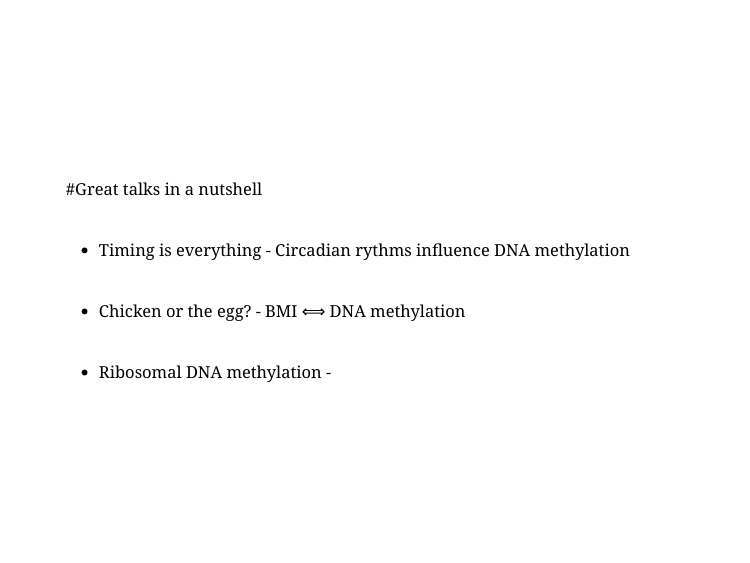
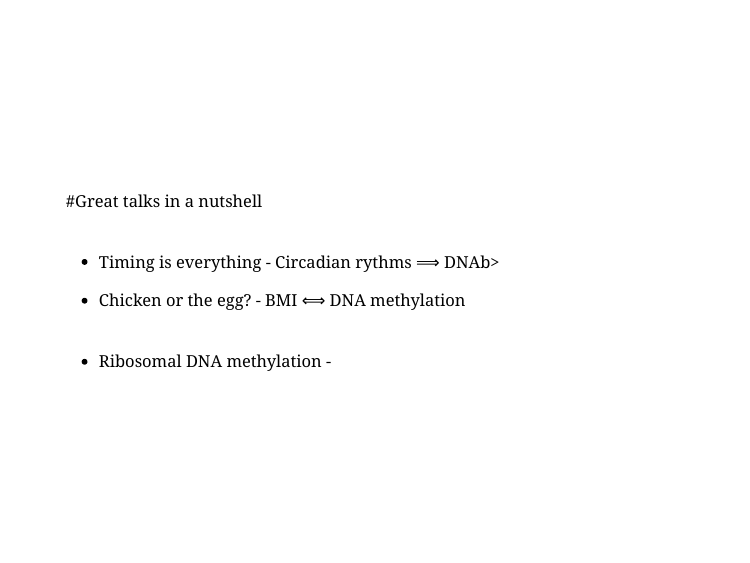
Before and after one commit to jonellevillar/Martens_meeting, an R Markdown document (Martens_meeting_Jan13.Rmd): page 3 of 7. The pictures show the slides in the output file Martens_meeting_Jan13.html that the author committed with the source; the slides are laid out offline by our stand-in for remark.js, each with all of its steps uncovered, in fonts that may differ from those the slides ask for, and without slide numbers, shadows or browser add-ons; a font, style sheet, LaTeX package, included part or bibliography that could not be used is replaced or left out.

Commit message:
nutshell

```diff
--- a/Martens_meeting_Jan13.Rmd
+++ b/Martens_meeting_Jan13.Rmd
@@ -32,7 +32,7 @@ class: middle, left
 #Great talks in a nutshell<br /> <br />
 
 .Large[
--  Timing is everything - Circadian rythms influence DNA methylation<br /> <br />
+-  Timing is everything - Circadian rythms ⟹   DNAb>      <br />
 
 -  Chicken or the egg? -  BMI  ⟺  DNA methylation<br /> <br />
 
```
Also changed, not shown: Martens_meeting_Jan13.html, Martens_meeting_Jan13.Rmd (6 more changed lines).
